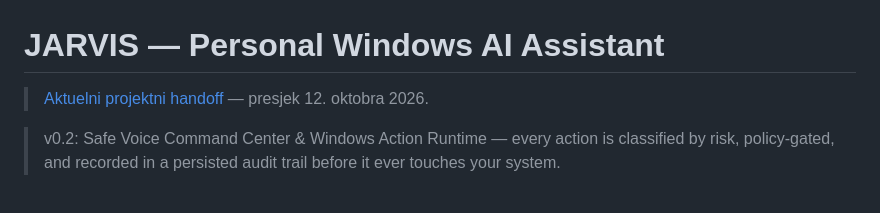
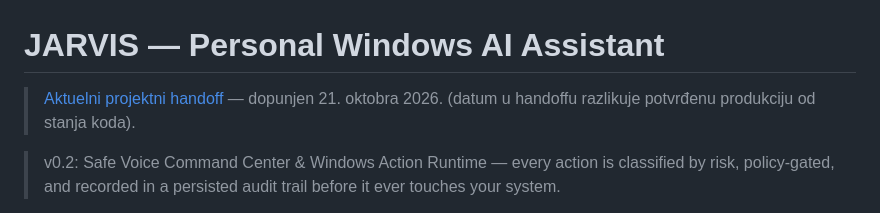
Before and after one commit to Dado211207/jarvis-windows-ai-assistant, a Markdown page: README.md, the part around the change. Drawn GitHub-style.

Commit message:
docs: point README to current project handoff

```diff
--- a/README.md
+++ b/README.md
@@ -1,6 +1,6 @@
 # JARVIS — Personal Windows AI Assistant
 
-> [Aktuelni projektni handoff](docs/PROJECT_HANDOFF.md) — presjek 12. oktobra 2026.
+> [Aktuelni projektni handoff](docs/PROJECT_HANDOFF.md) — dopunjen 21. oktobra 2026. (datum u handoffu razlikuje potvrđenu produkciju od stanja koda).
 
 
 > v0.2: Safe Voice Command Center & Windows Action Runtime — every action is
```
